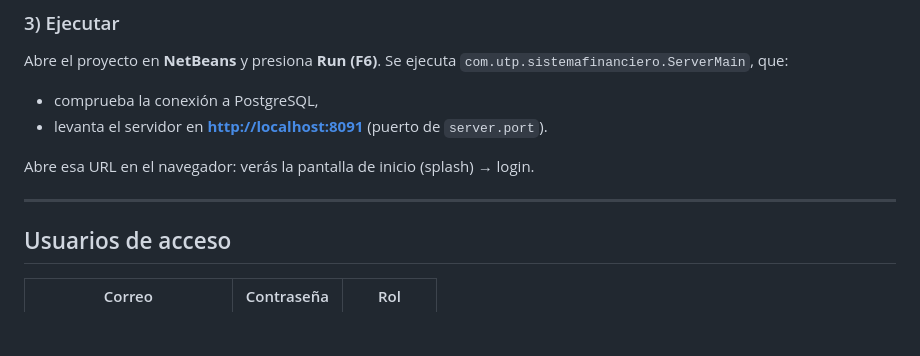
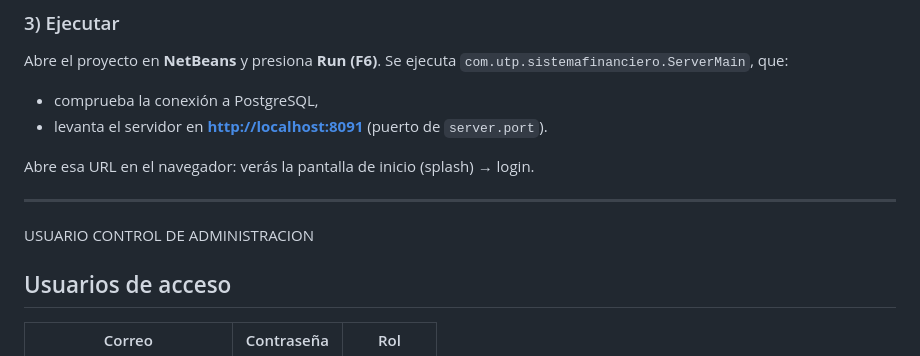
Before and after one commit to MiguelWaa/SistemaFinanciero, a Markdown page: README.md, the part around the change. GitHub-like rendering; blank space fills up the shorter version.

Commit message:
Add user control section to README

```diff
--- a/README.md
+++ b/README.md
@@ -231,7 +231,7 @@ Se ejecuta `com.utp.sistemafinanciero.ServerMain`, que:
 Abre esa URL en el navegador: verás la pantalla de inicio (splash) → login.
 
 ---
-
+USUARIO CONTROL DE ADMINISTRACION
 ## Usuarios de acceso
 
 | Correo                   | Contraseña | Rol       |
```
